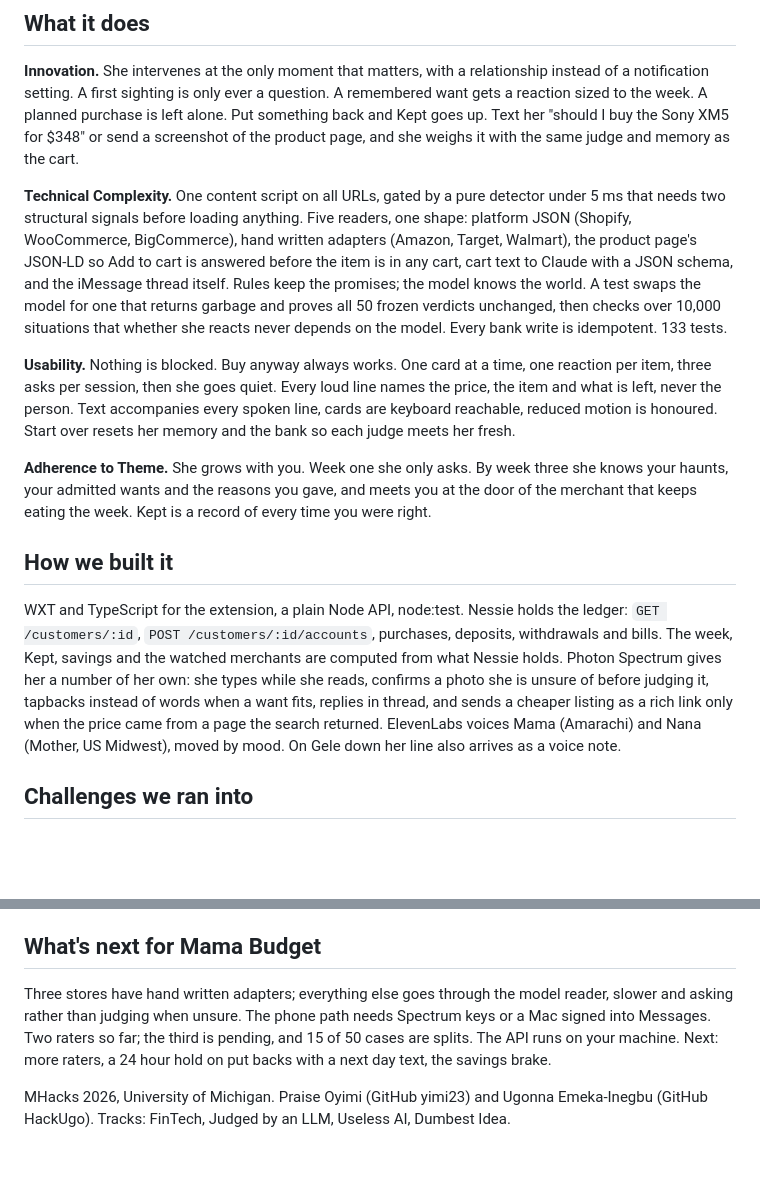
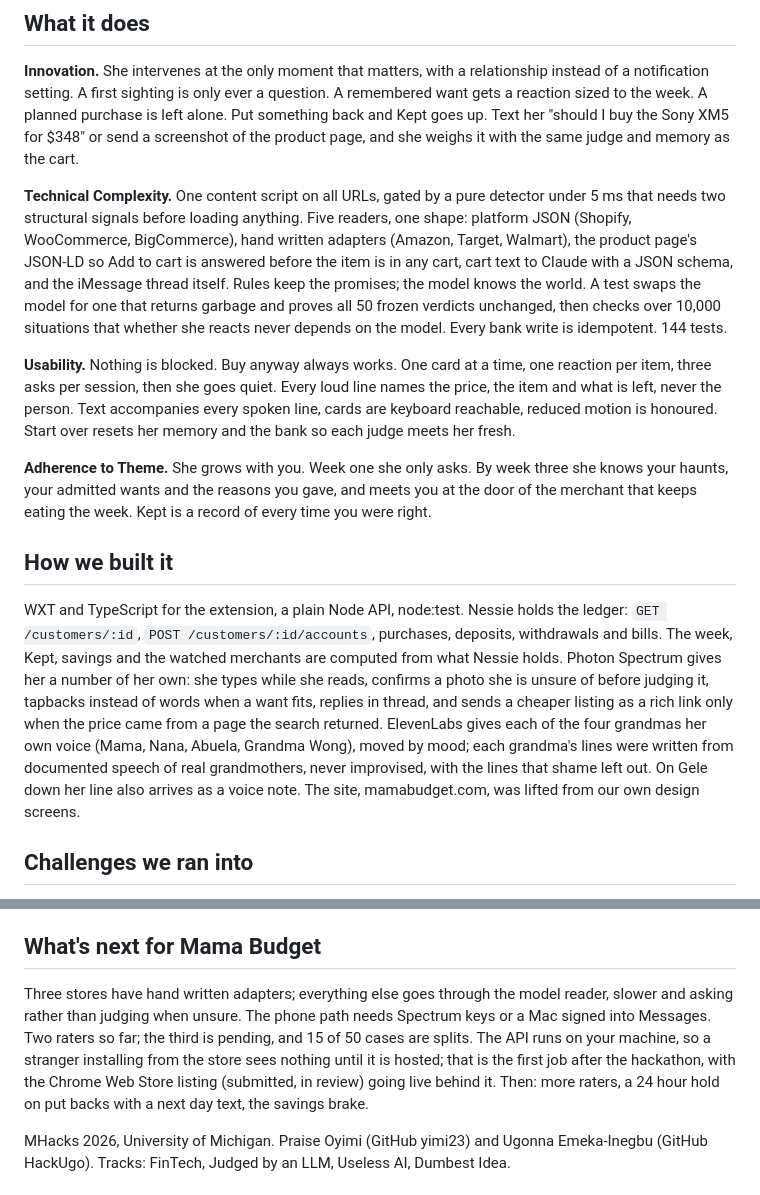
Before and after one commit to yimi23/mama-budget, a Markdown page: docs/DEVPOST.md, 2 parts joined by grey strips. GitHub-like rendering; blank space fills up the shorter version.

Commit message:
Devpost text: four voices, 144 tests, the hosted API as the first next step
Co-Authored-By: Claude Fable 5.1 <noreply@anthropic.com>

```diff
--- a/docs/DEVPOST.md
+++ b/docs/DEVPOST.md
@@ -14,7 +14,7 @@ Every money app tells you after the money is gone. The moment that changes behav
 
 **Innovation.** She intervenes at the only moment that matters, with a relationship instead of a notification setting. A first sighting is only ever a question. A remembered want gets a reaction sized to the week. A planned purchase is left alone. Put something back and Kept goes up. Text her "should I buy the Sony XM5 for $348" or send a screenshot of the product page, and she weighs it with the same judge and memory as the cart.
 
-**Technical Complexity.** One content script on all URLs, gated by a pure detector under 5 ms that needs two structural signals before loading anything. Five readers, one shape: platform JSON (Shopify, WooCommerce, BigCommerce), hand written adapters (Amazon, Target, Walmart), the product page's JSON-LD so Add to cart is answered before the item is in any cart, cart text to Claude with a JSON schema, and the iMessage thread itself. Rules keep the promises; the model knows the world. A test swaps the model for one that returns garbage and proves all 50 frozen verdicts unchanged, then checks over 10,000 situations that whether she reacts never depends on the model. Every bank write is idempotent. 133 tests.
+**Technical Complexity.** One content script on all URLs, gated by a pure detector under 5 ms that needs two structural signals before loading anything. Five readers, one shape: platform JSON (Shopify, WooCommerce, BigCommerce), hand written adapters (Amazon, Target, Walmart), the product page's JSON-LD so Add to cart is answered before the item is in any cart, cart text to Claude with a JSON schema, and the iMessage thread itself. Rules keep the promises; the model knows the world. A test swaps the model for one that returns garbage and proves all 50 frozen verdicts unchanged, then checks over 10,000 situations that whether she reacts never depends on the model. Every bank write is idempotent. 144 tests.
 
 **Usability.** Nothing is blocked. Buy anyway always works. One card at a time, one reaction per item, three asks per session, then she goes quiet. Every loud line names the price, the item and what is left, never the person. Text accompanies every spoken line, cards are keyboard reachable, reduced motion is honoured. Start over resets her memory and the bank so each judge meets her fresh.
 
@@ -22,7 +22,7 @@ Every money app tells you after the money is gone. The moment that changes behav
 
 ## How we built it
 
-WXT and TypeScript for the extension, a plain Node API, node:test. Nessie holds the ledger: `GET /customers/:id`, `POST /customers/:id/accounts`, purchases, deposits, withdrawals and bills. The week, Kept, savings and the watched merchants are computed from what Nessie holds. Photon Spectrum gives her a number of her own: she types while she reads, confirms a photo she is unsure of before judging it, tapbacks instead of words when a want fits, replies in thread, and sends a cheaper listing as a rich link only when the price came from a page the search returned. ElevenLabs voices Mama (Amarachi) and Nana (Mother, US Midwest), moved by mood. On Gele down her line also arrives as a voice note.
+WXT and TypeScript for the extension, a plain Node API, node:test. Nessie holds the ledger: `GET /customers/:id`, `POST /customers/:id/accounts`, purchases, deposits, withdrawals and bills. The week, Kept, savings and the watched merchants are computed from what Nessie holds. Photon Spectrum gives her a number of her own: she types while she reads, confirms a photo she is unsure of before judging it, tapbacks instead of words when a want fits, replies in thread, and sends a cheaper listing as a rich link only when the price came from a page the search returned. ElevenLabs gives each of the four grandmas her own voice (Mama, Nana, Abuela, Grandma Wong), moved by mood; each grandma's lines were written from documented speech of real grandmothers, never improvised, with the lines that shame left out. On Gele down her line also arrives as a voice note. The site, mamabudget.com, was lifted from our own design screens.
 
 ## Challenges we ran into
 
@@ -48,7 +48,7 @@ The first mother labelled both transfers home as Depends. Our hardest rule says
 
 ## What's next for Mama Budget
 
-Three stores have hand written adapters; everything else goes through the model reader, slower and asking rather than judging when unsure. The phone path needs Spectrum keys or a Mac signed into Messages. Two raters so far; the third is pending, and 15 of 50 cases are splits. The API runs on your machine. Next: more raters, a 24 hour hold on put backs with a next day text, the savings brake.
+Three stores have hand written adapters; everything else goes through the model reader, slower and asking rather than judging when unsure. The phone path needs Spectrum keys or a Mac signed into Messages. Two raters so far; the third is pending, and 15 of 50 cases are splits. The API runs on your machine, so a stranger installing from the store sees nothing until it is hosted; that is the first job after the hackathon, with the Chrome Web Store listing (submitted, in review) going live behind it. Then: more raters, a 24 hour hold on put backs with a next day text, the savings brake.
 
 MHacks 2026, University of Michigan. Praise Oyimi (GitHub yimi23) and Ugonna Emeka-Inegbu (GitHub HackUgo). Tracks: FinTech, Judged by an LLM, Useless AI, Dumbest Idea.
 
```
